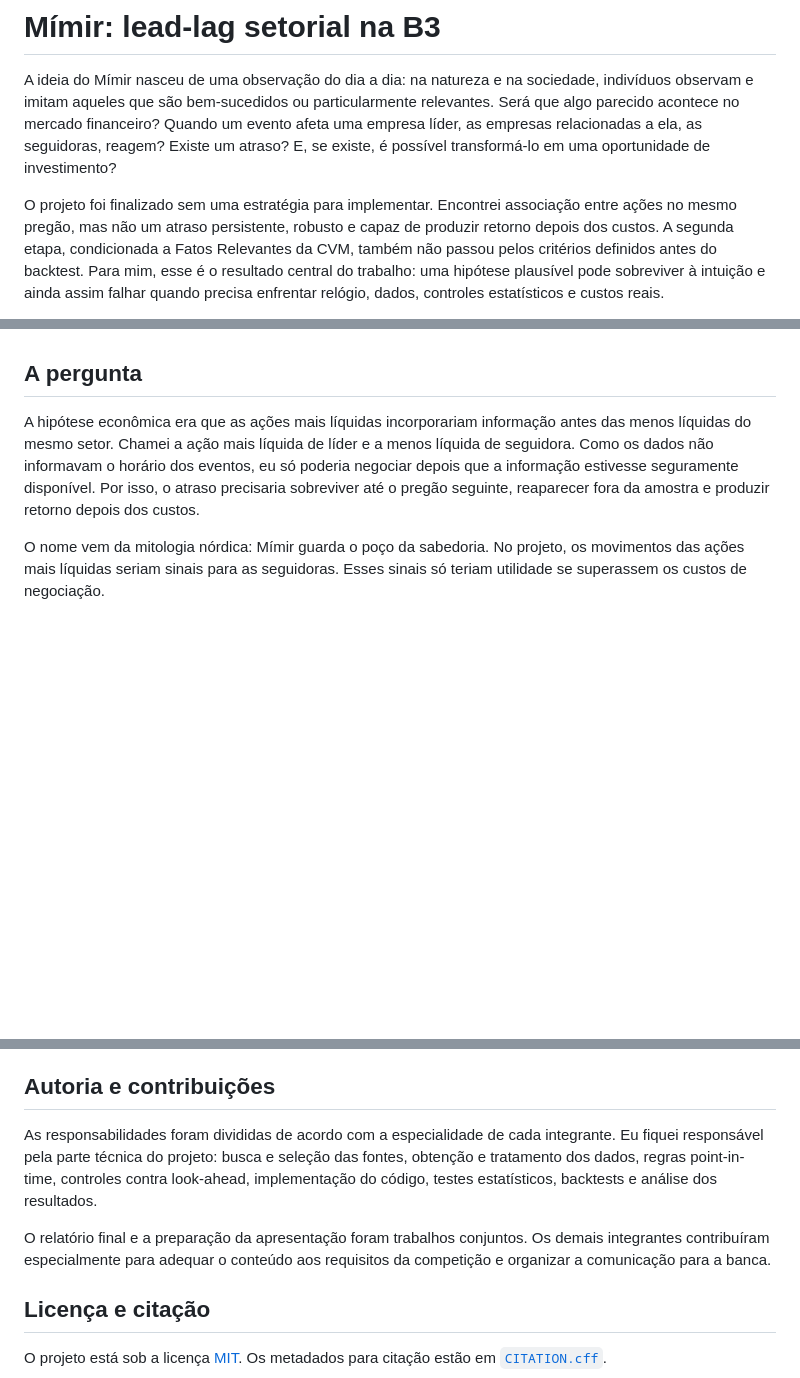
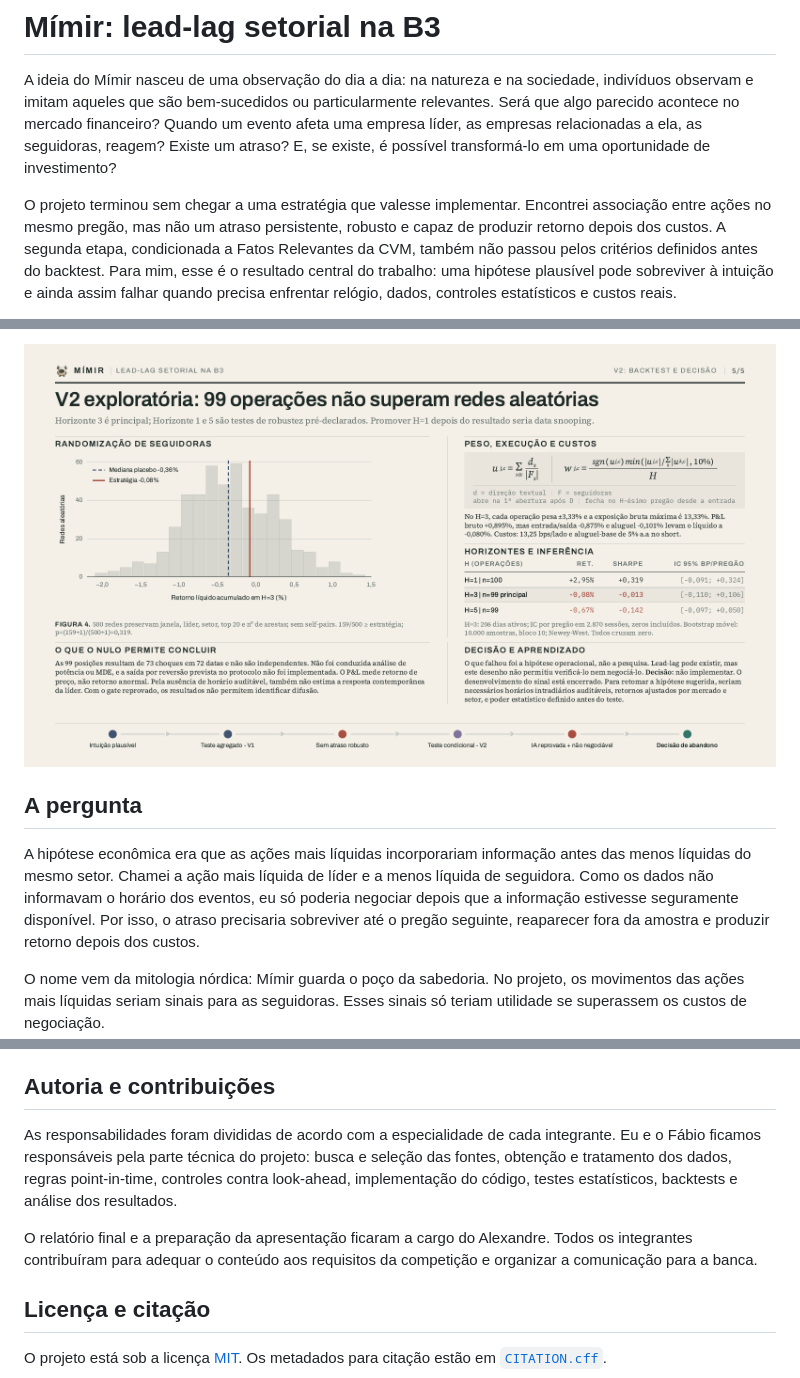
Before and after one commit to jotave-br/projeto-itau-quant-2026, a Markdown page: README.md, 3 parts joined by grey strips. GitHub-like rendering; pictures changed too: assets/relatorio/paginas/relatorio_final_pagina-5.png (added); blank space fills up the shorter version.

Commit message:
Exibe relatorio final no README

```diff
--- a/README.md
+++ b/README.md
@@ -11,7 +11,7 @@ financeiro? Quando um evento afeta uma empresa líder, as empresas relacionadas
 a ela, as seguidoras, reagem? Existe um atraso? E, se existe, é possível
 transformá-lo em uma oportunidade de investimento?
 
-O projeto foi finalizado sem uma estratégia para implementar. Encontrei associação
+O projeto terminou sem chegar a uma estratégia que valesse implementar. Encontrei associação
 entre ações no mesmo pregão, mas não um atraso persistente, robusto e capaz de
 produzir retorno depois dos custos. A segunda etapa, condicionada a Fatos
 Relevantes da CVM, também não passou pelos critérios definidos antes do
@@ -31,3 +45,4 @@ resultados usados na conclusão.
+[![Página 5 do relatório final: backtest e decisão](assets/relatorio/paginas/relatorio_final_pagina-5.png)](docs/relatorio_final.pdf)
 
 ## A pergunta
 
@@ -217,14 +232,14 @@ quantitativas foram determinísticas.
 ## Autoria e contribuições
 
 As responsabilidades foram divididas de acordo com a especialidade de cada
-integrante. Eu fiquei responsável pela parte técnica do projeto: busca e seleção
-das fontes, obtenção e tratamento dos dados, regras point-in-time, controles
-contra look-ahead, implementação do código, testes estatísticos, backtests e
-análise dos resultados.
+integrante. Eu e o Fábio ficamos responsáveis pela parte técnica do projeto:
+busca e seleção das fontes, obtenção e tratamento dos dados, regras
+point-in-time, controles contra look-ahead, implementação do código, testes
+estatísticos, backtests e análise dos resultados.
 
-O relatório final e a preparação da apresentação foram trabalhos conjuntos. Os
-demais integrantes contribuíram especialmente para adequar o conteúdo aos
-requisitos da competição e organizar a comunicação para a banca.
+O relatório final e a preparação da apresentação ficaram a cargo do
+Alexandre. Todos os integrantes contribuíram para adequar o conteúdo
+aos requisitos da competição e organizar a comunicação para a banca.
 
 ## Licença e citação
 
```
Also changed, not shown: other parts of README.md (+14 -0 lines), assets/relatorio/paginas/relatorio_final_pagina-1.png (added), assets/relatorio/paginas/relatorio_final_pagina-2.png (added), assets/relatorio/paginas/relatorio_final_pagina-3.png (added), assets/relatorio/paginas/relatorio_final_pagina-4.png (added).
